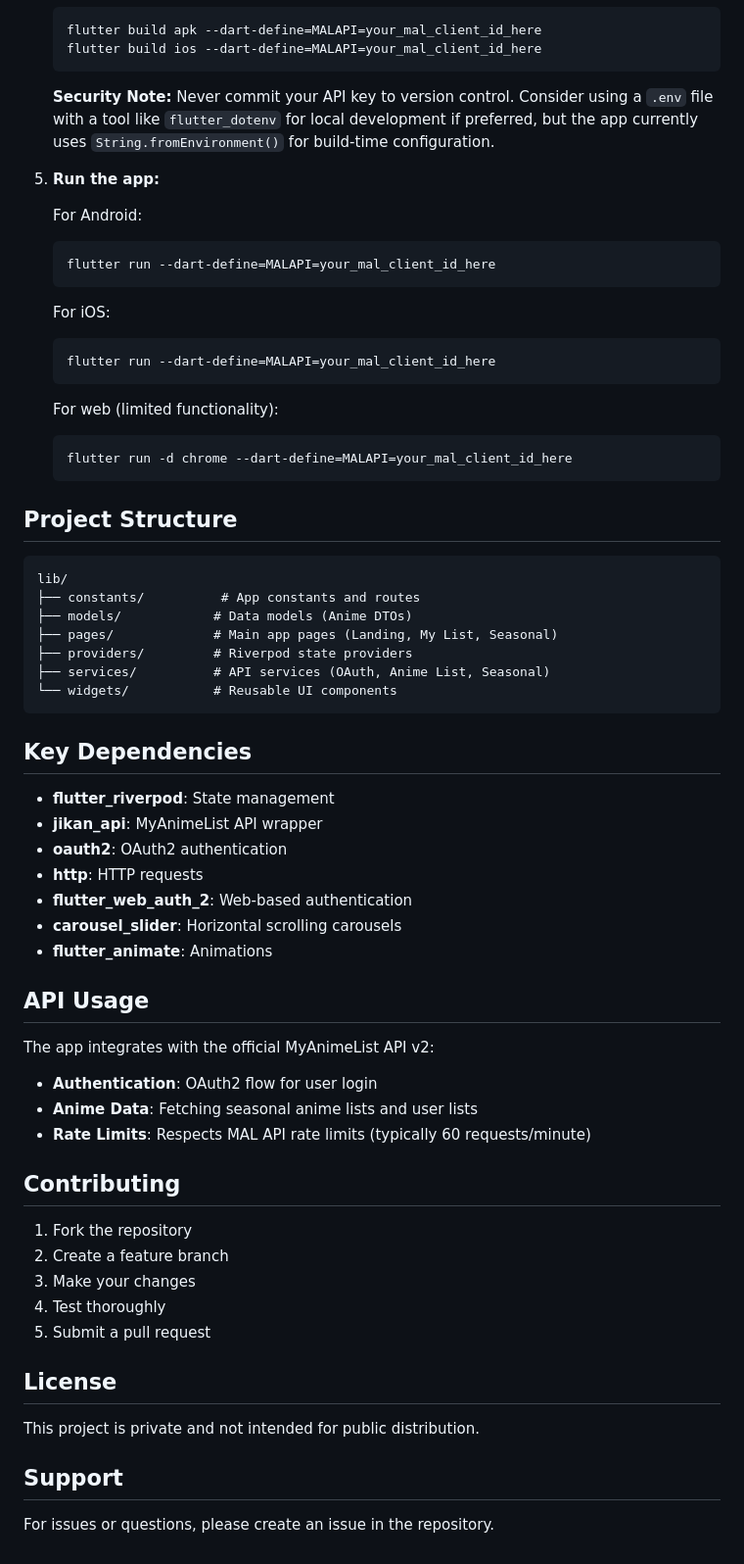
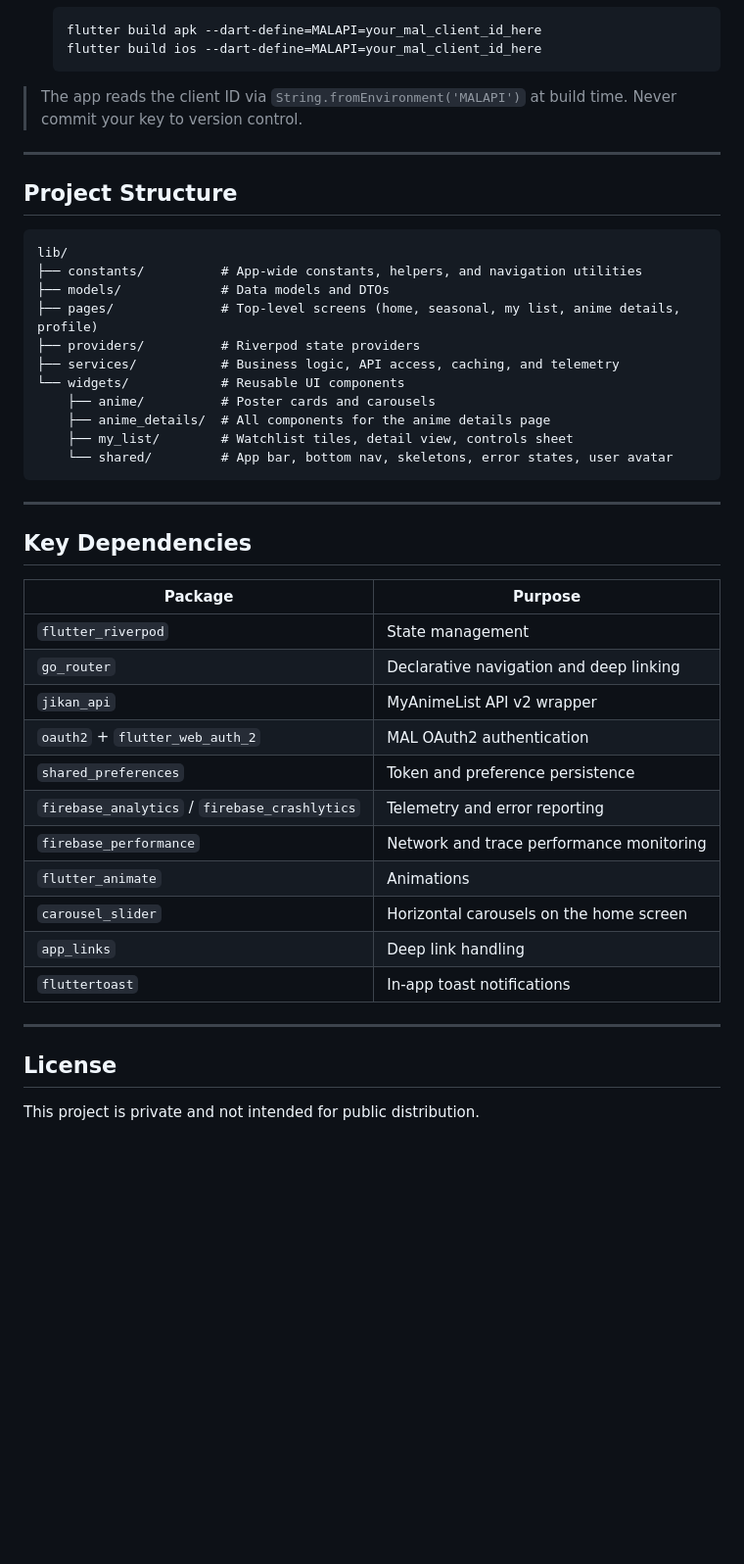
Before and after one commit to BothaGideon/otaku_tracker, a Markdown page: README.md, the part around one of its changes. Shown at 98% size. Rendered like a GitHub page; blank space fills up the shorter version.

````diff
--- a/README.md
+++ b/README.md
@@ -53,67 +75,46 @@ Before you begin, ensure you have the following installed:
    flutter build ios --dart-define=MALAPI=your_mal_client_id_here
    ```
 
-   **Security Note:** Never commit your API key to version control. Consider using a `.env` file with a tool like `flutter_dotenv` for local development if preferred, but the app currently uses `String.fromEnvironment()` for build-time configuration.
+> The app reads the client ID via `String.fromEnvironment('MALAPI')` at build time. Never commit your key to version control.
 
-5. **Run the app:**
-
-   For Android:
-   ```bash
-   flutter run --dart-define=MALAPI=your_mal_client_id_here
-   ```
-
-   For iOS:
-   ```bash
-   flutter run --dart-define=MALAPI=your_mal_client_id_here
-   ```
-
-   For web (limited functionality):
-   ```bash
-   flutter run -d chrome --dart-define=MALAPI=your_mal_client_id_here
-   ```
+---
 
 ## Project Structure
 
 ```
 lib/
-├── constants/          # App constants and routes
-├── models/            # Data models (Anime DTOs)
-├── pages/             # Main app pages (Landing, My List, Seasonal)
-├── providers/         # Riverpod state providers
-├── services/          # API services (OAuth, Anime List, Seasonal)
-└── widgets/           # Reusable UI components
+├── constants/          # App-wide constants, helpers, and navigation utilities
+├── models/             # Data models and DTOs
+├── pages/              # Top-level screens (home, seasonal, my list, anime details, profile)
+├── providers/          # Riverpod state providers
+├── services/           # Business logic, API access, caching, and telemetry
+└── widgets/            # Reusable UI components
+    ├── anime/          # Poster cards and carousels
+    ├── anime_details/  # All components for the anime details page
+    ├── my_list/        # Watchlist tiles, detail view, controls sheet
+    └── shared/         # App bar, bottom nav, skeletons, error states, user avatar
 ```
+
+---
 
 ## Key Dependencies
 
-- **flutter_riverpod**: State management
-- **jikan_api**: MyAnimeList API wrapper
-- **oauth2**: OAuth2 authentication
-- **http**: HTTP requests
-- **flutter_web_auth_2**: Web-based authentication
-- **carousel_slider**: Horizontal scrolling carousels
-- **flutter_animate**: Animations
+| Package | Purpose |
+|---|---|
+| `flutter_riverpod` | State management |
+| `go_router` | Declarative navigation and deep linking |
+| `jikan_api` | MyAnimeList API v2 wrapper |
+| `oauth2` + `flutter_web_auth_2` | MAL OAuth2 authentication |
+| `shared_preferences` | Token and preference persistence |
+| `firebase_analytics` / `firebase_crashlytics` | Telemetry and error reporting |
+| `firebase_performance` | Network and trace performance monitoring |
+| `flutter_animate` | Animations |
+| `carousel_slider` | Horizontal carousels on the home screen |
+| `app_links` | Deep link handling |
+| `fluttertoast` | In-app toast notifications |
 
-## API Usage
-
-The app integrates with the official MyAnimeList API v2:
-
-- **Authentication**: OAuth2 flow for user login
-- **Anime Data**: Fetching seasonal anime lists and user lists
-- **Rate Limits**: Respects MAL API rate limits (typically 60 requests/minute)
-
-## Contributing
-
-1. Fork the repository
-2. Create a feature branch
-3. Make your changes
-4. Test thoroughly
-5. Submit a pull request
+---
 
 ## License
 
 This project is private and not intended for public distribution.
-
-## Support
-
-For issues or questions, please create an issue in the repository.
````
Also changed, not shown: other parts of README.md (+51 -29 lines).
